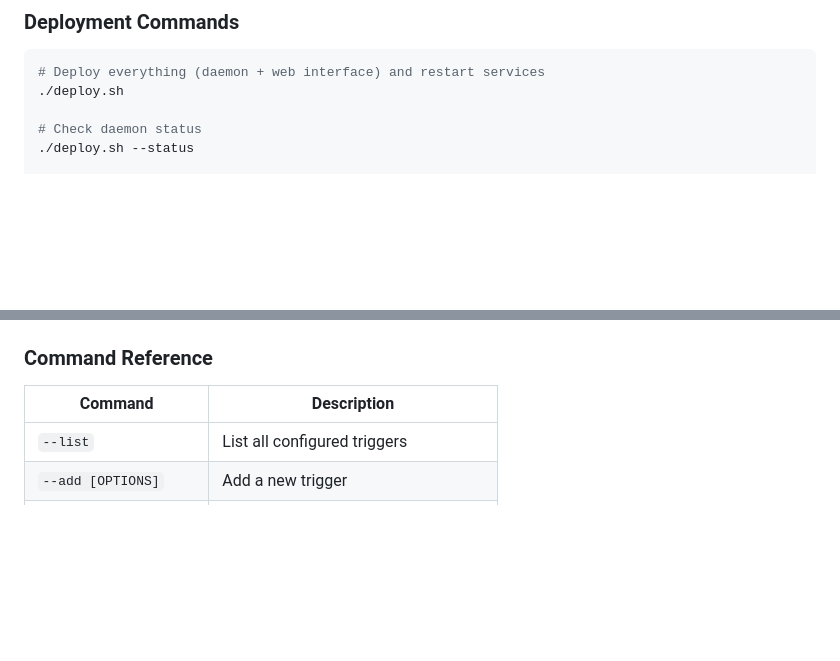
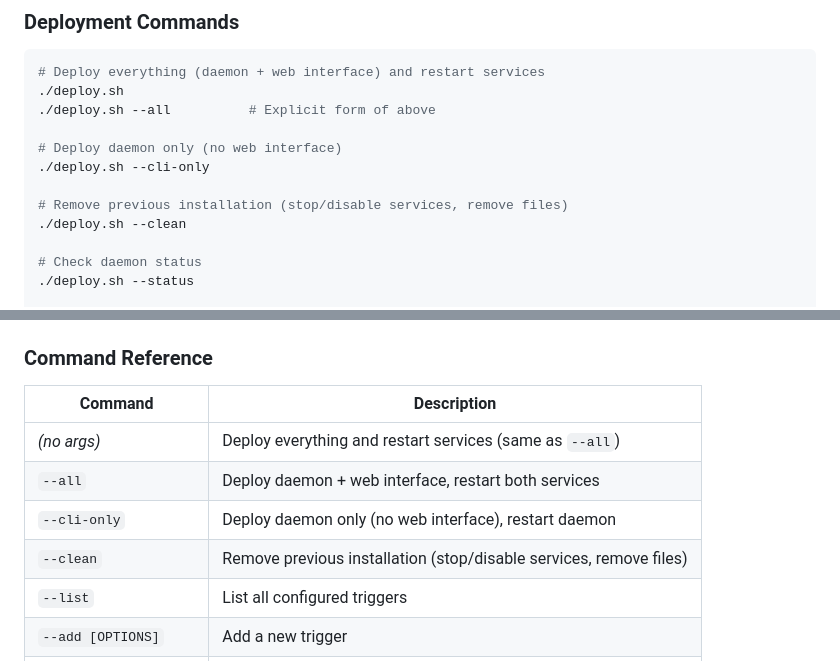
Before and after one commit to ekiczek/pihole-filler, a Markdown page: README.md, 2 parts joined by grey strips. GitHub-like rendering; blank space fills up the shorter version.

Commit message:
Update README.md with new deployment options
Document --clean, --cli-only, and --all options in both the
Deployment Commands section and Command Reference table.

Co-Authored-By: Claude Opus 4.5 <noreply@anthropic.com>

````diff
--- a/README.md
+++ b/README.md
@@ -203,6 +203,13 @@ This is useful for monitoring trigger activity, debugging issues, or verifying t
 ```bash
 # Deploy everything (daemon + web interface) and restart services
 ./deploy.sh
+./deploy.sh --all          # Explicit form of above
+
+# Deploy daemon only (no web interface)
+./deploy.sh --cli-only
+
+# Remove previous installation (stop/disable services, remove files)
+./deploy.sh --clean
 
 # Check daemon status
 ./deploy.sh --status
@@ -247,6 +254,10 @@ This is useful for monitoring trigger activity, debugging issues, or verifying t
 
 | Command | Description |
 |---------|-------------|
+| *(no args)* | Deploy everything and restart services (same as `--all`) |
+| `--all` | Deploy daemon + web interface, restart both services |
+| `--cli-only` | Deploy daemon only (no web interface), restart daemon |
+| `--clean` | Remove previous installation (stop/disable services, remove files) |
 | `--list` | List all configured triggers |
 | `--add [OPTIONS]` | Add a new trigger |
 | `--edit ID [OPTIONS]` | Edit an existing trigger |
````
